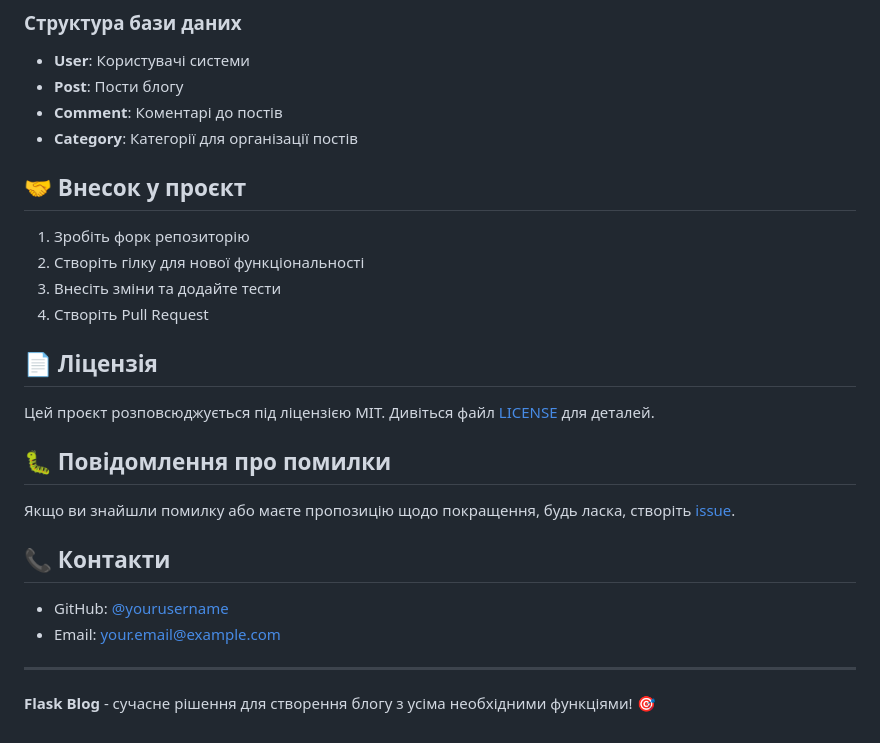
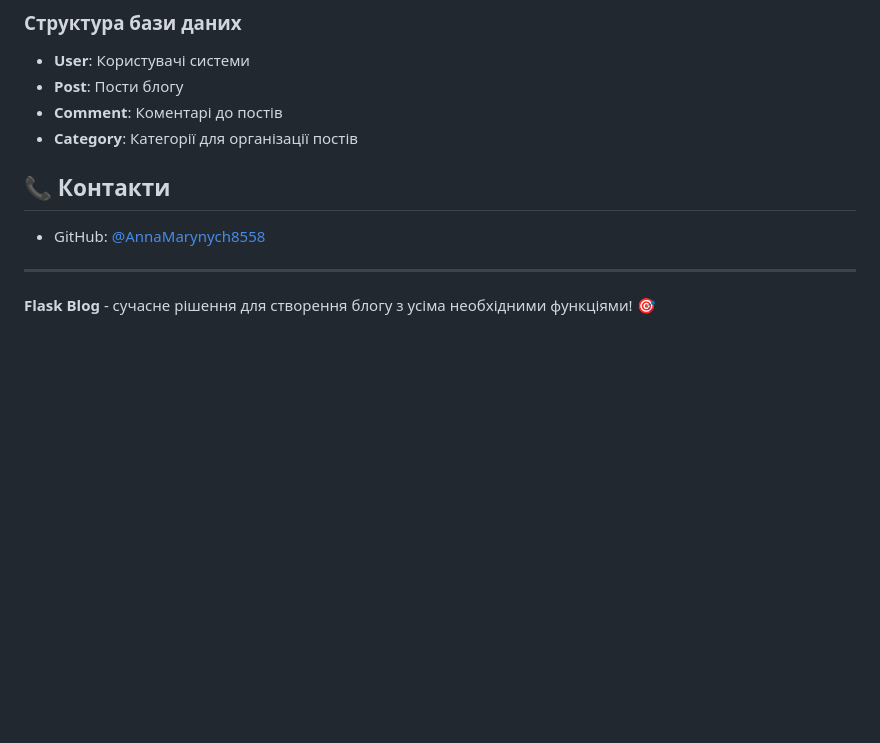
Before and after one commit to AnnaMarynych8558/Lab1_BloggingPlatform, a Markdown page: README.md, the part around the change. GitHub-like rendering; blank space fills up the shorter version.

```diff
--- a/README.md
+++ b/README.md
@@ -129,25 +129,11 @@ python main.py
 - **Comment**: Коментарі до постів
 - **Category**: Категорії для організації постів
 
-## 🤝 Внесок у проєкт
 
-1. Зробіть форк репозиторію
-2. Створіть гілку для нової функціональності
-3. Внесіть зміни та додайте тести
-4. Створіть Pull Request
-
-## 📄 Ліцензія
-
-Цей проєкт розповсюджується під ліцензією MIT. Дивіться файл [LICENSE](LICENSE) для деталей.
-
-## 🐛 Повідомлення про помилки
-
-Якщо ви знайшли помилку або маєте пропозицію щодо покращення, будь ласка, створіть [issue](https://github.com/yourusername/flask-blog/issues).
 
 ## 📞 Контакти
 
-- GitHub: [@yourusername](https://github.com/yourusername)
-- Email: your.email@example.com
+- GitHub: [@AnnaMarynych8558](https://github.com/AnnaMarynych8558)
 
 ---
 
```
